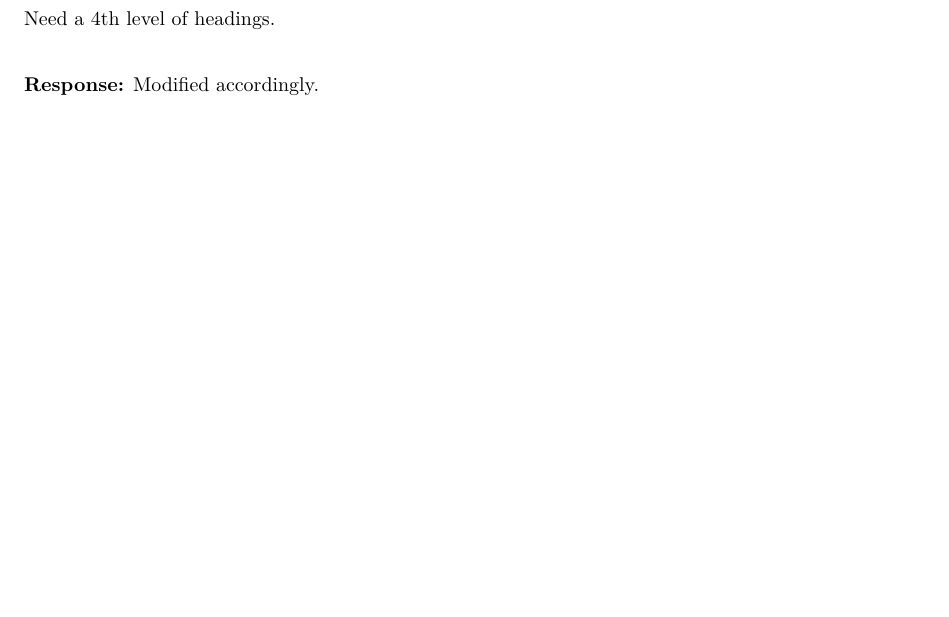
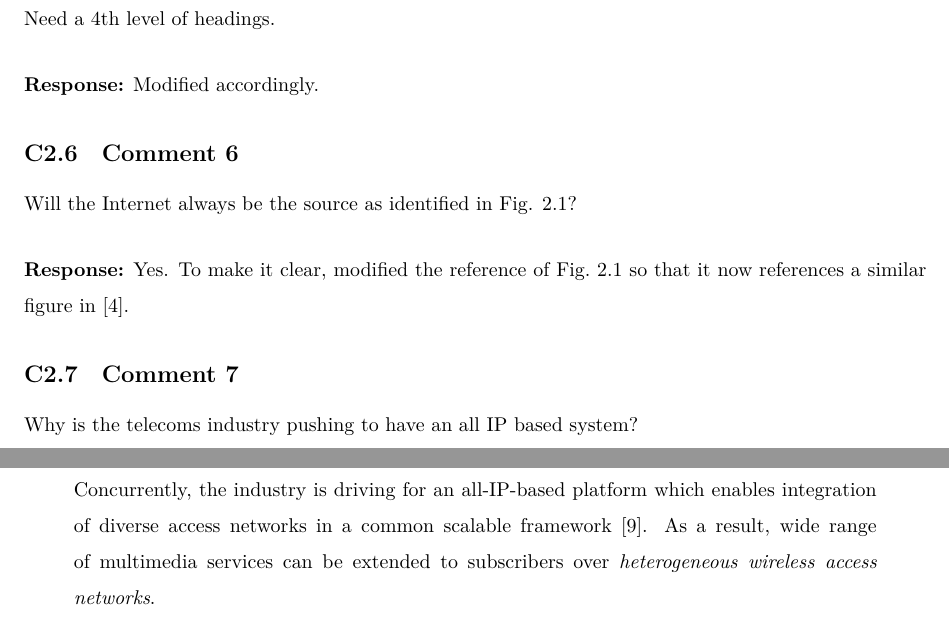
Before and after one commit to kubkon/Thesis, a LaTeX document (corrections.tex): part of page 5 of 16 before the commit and two parts of pages 5 and 6 of 17 after it, the two joined at a grey line, cut so that both start at the same text, the shorter picture padded with empty space. Compiled offline with XeLaTeX.

Commit message:
Explain an all-IP-based push by the industry.

```diff
--- a/corrections.tex
+++ b/corrections.tex
@@ -144,6 +144,21 @@ Need a 4th level of headings.\\[-2ex]
 
 \textbf{Response:}
 Modified accordingly.
+
+\subsection{Comment 6}
+Will the Internet always be the source as identified in Fig. 2.1?\\[-2ex]
+
+\textbf{Response:}
+Yes. To make it clear, modified the reference of Fig.~2.1 so that it now references a similar figure in [4].
+
+\subsection{Comment 7}
+Why is the telecoms industry pushing to have an all IP based system?\\[-2ex]
+
+\textbf{Response:}
+Rephrased to explain the drive for an all-IP-based platform in more detail:
+\begin{quote}
+Concurrently, the industry is driving for an all-IP-based platform which enables integration of diverse access networks in a common scalable framework [9]. As a result, wide range of multimedia services can be extended to subscribers over \emph{heterogeneous wireless access networks}.
+\end{quote}
 
 \clearpage
 
```
Also changed, not shown: Intelligent/Intelligent.tex (+2 -2 lines).
